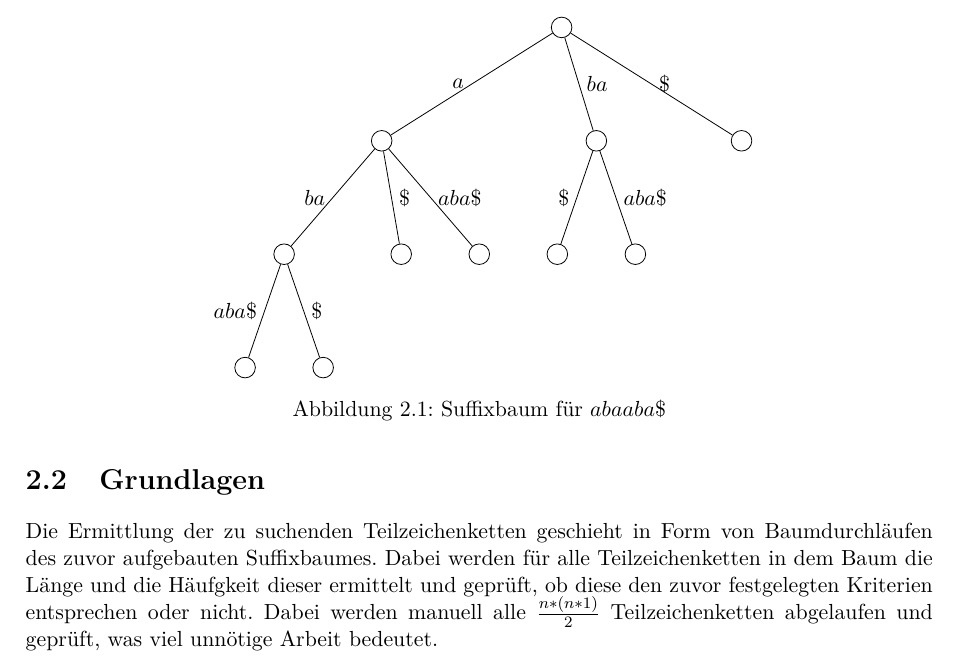
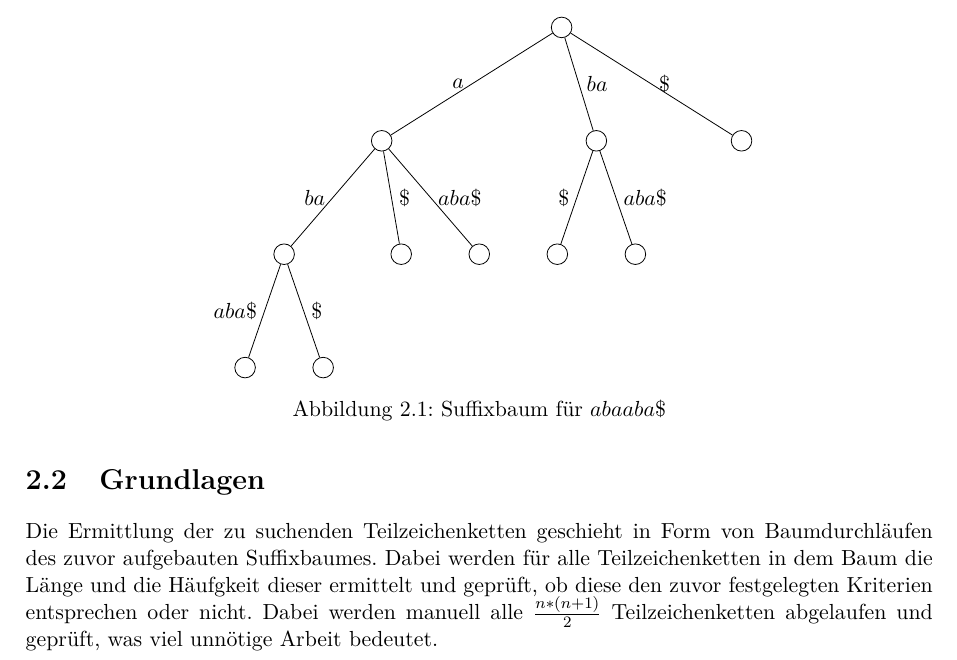
Before and after one commit to ThreeFx/33-bwinf-runde2, a LaTeX document (documentation/documentation.ltx): part of page 6 of 6, cut so that both start at the same text. Compiled offline with pdfLaTeX; a LaTeX package or settings file that is missing is left out.

Commit message:
Minor edit

```diff
--- a/documentation/documentation.ltx
+++ b/documentation/documentation.ltx
@@ -123,6 +123,6 @@ Als Beispiel wollen wir den Suffixbaum des Strings $abaaba$ betrachten. Nach Ein
 
 \section{Grundlagen}
 
-Die Ermittlung der zu suchenden Teilzeichenketten geschieht in Form von Baumdurchläufen des zuvor aufgebauten Suffixbaumes. Dabei werden für alle Teilzeichenketten in dem Baum die Länge und die Häufgkeit dieser ermittelt und geprüft, ob diese den zuvor festgelegten Kriterien entsprechen oder nicht. Dabei werden manuell alle $\frac{n*(n*1)}{2}$ Teilzeichenketten abgelaufen und geprüft, was viel unnötige Arbeit bedeutet.
+Die Ermittlung der zu suchenden Teilzeichenketten geschieht in Form von Baumdurchläufen des zuvor aufgebauten Suffixbaumes. Dabei werden für alle Teilzeichenketten in dem Baum die Länge und die Häufgkeit dieser ermittelt und geprüft, ob diese den zuvor festgelegten Kriterien entsprechen oder nicht. Dabei werden manuell alle $\frac{n*(n+1)}{2}$ Teilzeichenketten abgelaufen und geprüft, was viel unnötige Arbeit bedeutet.
 
 \end{document}
```
